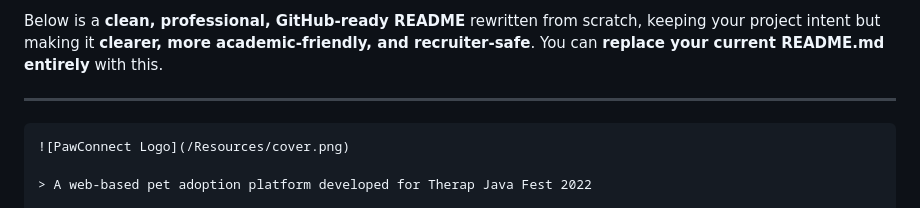
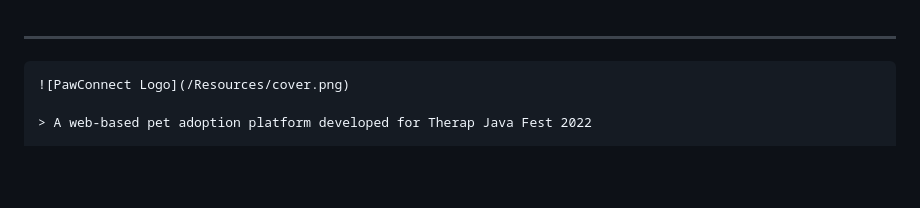
Before and after one commit to ussamazhdh/PawsConnect-thesis, a Markdown page: Readme.md, the part around the change. Drawn GitHub-style; blank space fills up the shorter version.

```diff
--- a/Readme.md
+++ b/Readme.md
@@ -1,5 +1,4 @@
-Below is a **clean, professional, GitHub-ready README** rewritten from scratch, keeping your project intent but making it **clearer, more academic-friendly, and recruiter-safe**.
-You can **replace your current README.md entirely** with this.
+
 
 ---
 
```
